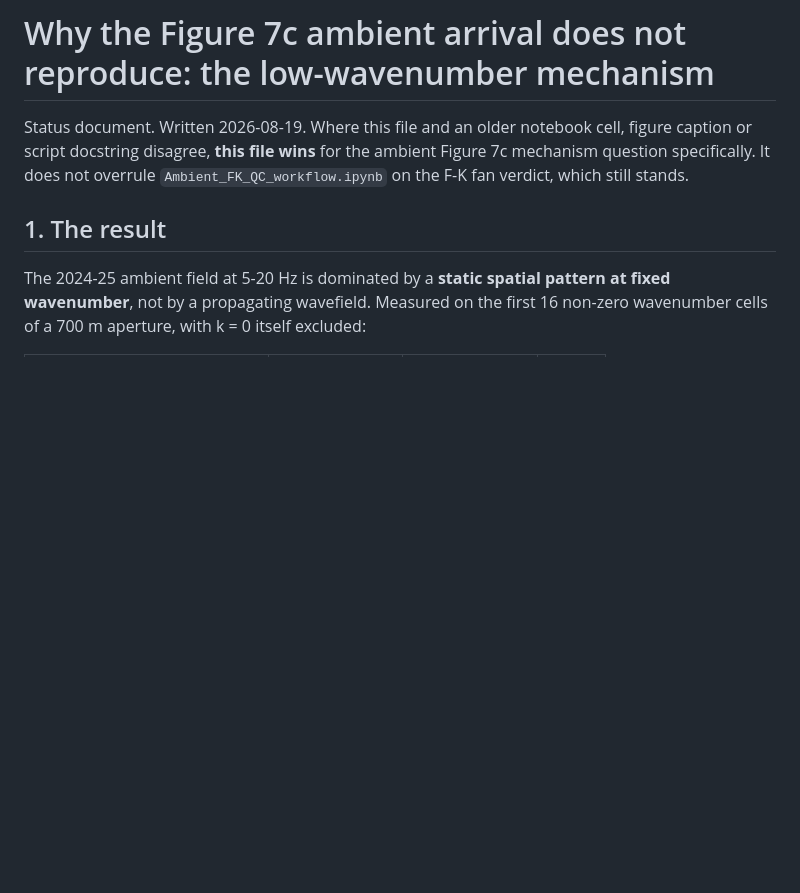
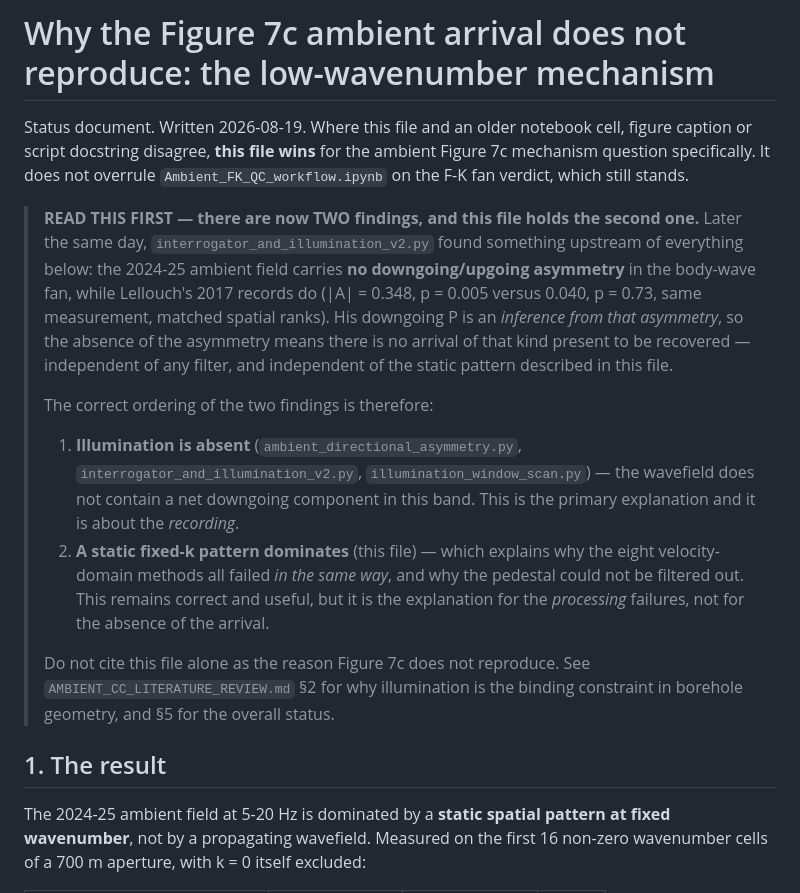
Before and after one commit to nataliaberrios/safod-das, a Markdown page: notebooks/awd_clean/AMBIENT_LOWK_MECHANISM.md, the part around the change. GitHub-like rendering; blank space fills up the shorter version.

```diff
--- a/notebooks/awd_clean/AMBIENT_LOWK_MECHANISM.md
+++ b/notebooks/awd_clean/AMBIENT_LOWK_MECHANISM.md
@@ -4,6 +4,32 @@ Status document. Written 2026-08-19. Where this file and an older notebook cell,
 figure caption or script docstring disagree, **this file wins** for the ambient
 Figure 7c mechanism question specifically. It does not overrule
 `Ambient_FK_QC_workflow.ipynb` on the F-K fan verdict, which still stands.
+
+> **READ THIS FIRST — there are now TWO findings, and this file holds the second
+> one.** Later the same day, `interrogator_and_illumination_v2.py` found something
+> upstream of everything below: the 2024-25 ambient field carries **no
+> downgoing/upgoing asymmetry** in the body-wave fan, while Lellouch's 2017
+> records do (|A| = 0.348, p = 0.005 versus 0.040, p = 0.73, same measurement,
+> matched spatial ranks). His downgoing P is an *inference from that asymmetry*,
+> so the absence of the asymmetry means there is no arrival of that kind present
+> to be recovered — independent of any filter, and independent of the static
+> pattern described in this file.
+>
+> The correct ordering of the two findings is therefore:
+>
+> 1. **Illumination is absent** (`ambient_directional_asymmetry.py`,
+>    `interrogator_and_illumination_v2.py`, `illumination_window_scan.py`) — the
+>    wavefield does not contain a net downgoing component in this band. This is
+>    the primary explanation and it is about the *recording*.
+> 2. **A static fixed-k pattern dominates** (this file) — which explains why the
+>    eight velocity-domain methods all failed *in the same way*, and why the
+>    pedestal could not be filtered out. This remains correct and useful, but it
+>    is the explanation for the *processing* failures, not for the absence of the
+>    arrival.
+>
+> Do not cite this file alone as the reason Figure 7c does not reproduce. See
+> `AMBIENT_CC_LITERATURE_REVIEW.md` §2 for why illumination is the binding
+> constraint in borehole geometry, and §5 for the overall status.
 
 ## 1. The result
 
```
Also changed, not shown: notebooks/awd_clean/AMBIENT_CC_LITERATURE_REVIEW.md (+46 -0 lines).
